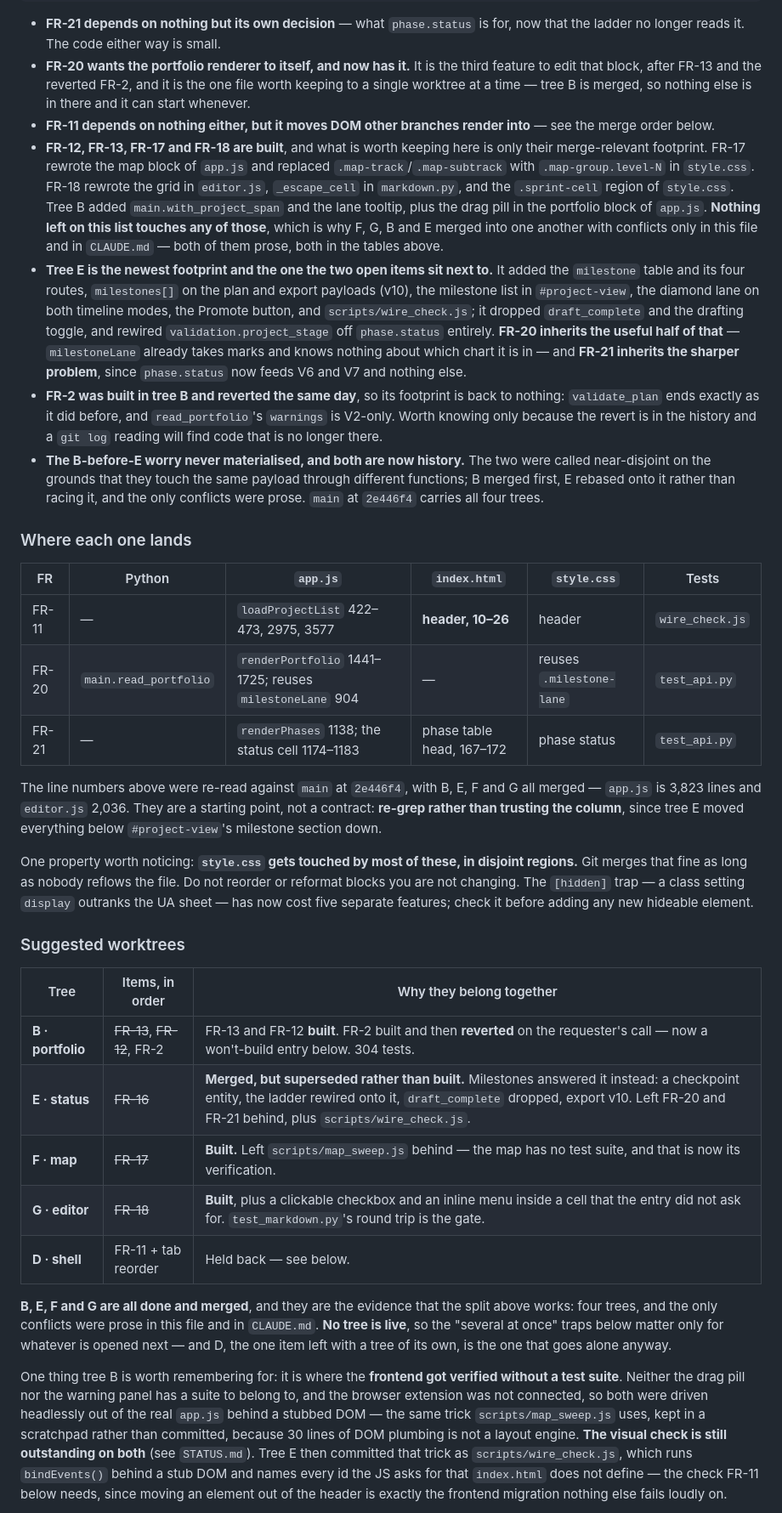
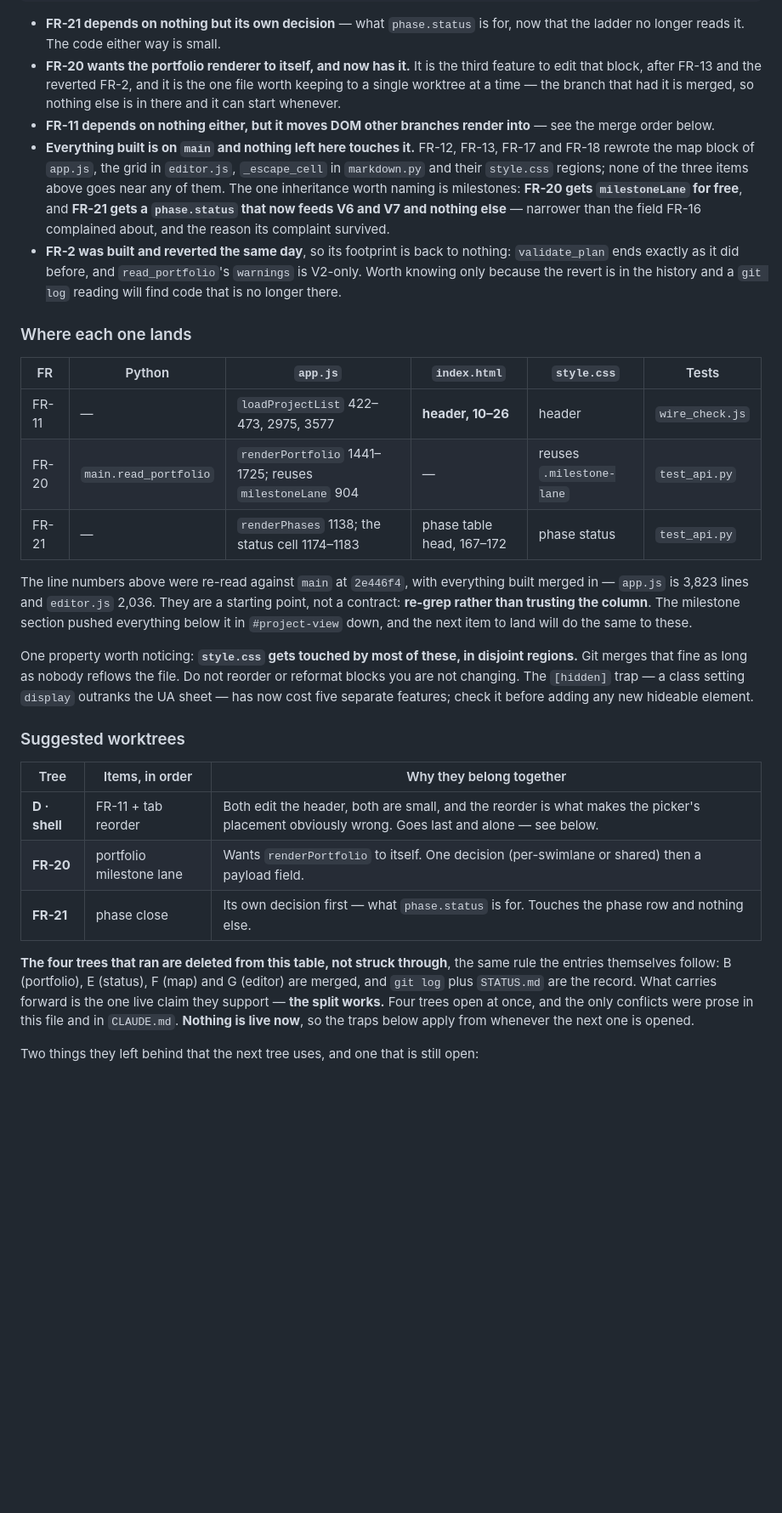
Before and after one commit to Qing-Hao/Mastermind, a Markdown page: feature_request.md, the part around one of its changes. Shown at 85% size. Drawn GitHub-style; blank space fills up the shorter version.

Commit message:
Delete the trees that are built from the worktree table
Same rule the entries follow: a built thing is deleted, not struck through, and
git log plus STATUS.md are the record. B, E, F and G are gone from the table,
which now lists only work that is left - D (FR-11 plus the tab reorder), FR-20
and FR-21, each with the reason it is its own tree.

Three things were rescued from those rows before they went, because they are
live rather than historical: wire_check.js is the check FR-11 needs, map_sweep.js
still wants the real dataset copied into any tree that touches the map, and the
visual check on the drag pill and lane tooltip is still outstanding.

What carries forward from the trees themselves is one claim, not four rows: the
split works - four open at once and the only conflicts were prose. The
footprint bullets above the table collapsed the same way, keeping only what a
remaining item inherits: milestoneLane for FR-20, and a phase.status that now
feeds V6 and V7 alone for FR-21.

```diff
--- a/feature_request.md
+++ b/feature_request.md
@@ -111,38 +111,21 @@ FR-20 ──> a decision  per-swimlane or one shared lane, not code
   for, now that the ladder no longer reads it. The code either way is small.
 - **FR-20 wants the portfolio renderer to itself, and now has it.** It is the
   third feature to edit that block, after FR-13 and the reverted FR-2, and it is
-  the one file worth keeping to a single worktree at a time — tree B is merged,
-  so nothing else is in there and it can start whenever.
+  the one file worth keeping to a single worktree at a time — the branch that had
+  it is merged, so nothing else is in there and it can start whenever.
 - **FR-11 depends on nothing either, but it moves DOM other branches render
   into** — see the merge order below.
-- **FR-12, FR-13, FR-17 and FR-18 are built**, and what is worth keeping here is
-  only their merge-relevant footprint. FR-17 rewrote the map block of `app.js`
-  and replaced `.map-track`/`.map-subtrack` with `.map-group.level-N` in
-  `style.css`. FR-18 rewrote the grid in `editor.js`, `_escape_cell` in
-  `markdown.py`, and the `.sprint-cell` region of `style.css`. Tree B added
-  `main.with_project_span` and the lane tooltip, plus the drag pill in the
-  portfolio block of `app.js`. **Nothing left on this list touches any of
-  those**, which is why F, G, B and E merged into one another with conflicts only
-  in this file and in `CLAUDE.md` — both of them prose, both in the tables above.
-- **Tree E is the newest footprint and the one the two open items sit next to.**
-  It added the `milestone` table and its four routes, `milestones[]` on the plan
-  and export payloads (v10), the milestone list in `#project-view`, the diamond
-  lane on both timeline modes, the Promote button, and `scripts/wire_check.js`;
-  it dropped `draft_complete` and the drafting toggle, and rewired
-  `validation.project_stage` off `phase.status` entirely. **FR-20 inherits the
-  useful half of that** — `milestoneLane` already takes marks and knows nothing
-  about which chart it is in — and **FR-21 inherits the sharper problem**, since
-  `phase.status` now feeds V6 and V7 and nothing else.
-- **FR-2 was built in tree B and reverted the same day**, so its footprint is
-  back to nothing: `validate_plan` ends exactly as it did before, and
-  `read_portfolio`'s `warnings` is V2-only. Worth knowing only because the revert
-  is in the history and a `git log` reading will find code that is no longer
-  there.
-- **The B-before-E worry never materialised, and both are now history.** The two
-  were called near-disjoint on the grounds that they touch the same payload
-  through different functions; B merged first, E rebased onto it rather than
-  racing it, and the only conflicts were prose. `main` at `2e446f4` carries all
-  four trees.
+- **Everything built is on `main` and nothing left here touches it.** FR-12,
+  FR-13, FR-17 and FR-18 rewrote the map block of `app.js`, the grid in
+  `editor.js`, `_escape_cell` in `markdown.py` and their `style.css` regions;
+  none of the three items above goes near any of them. The one inheritance worth
+  naming is milestones: **FR-20 gets `milestoneLane` for free**, and **FR-21 gets
+  a `phase.status` that now feeds V6 and V7 and nothing else** — narrower than
+  the field FR-16 complained about, and the reason its complaint survived.
+- **FR-2 was built and reverted the same day**, so its footprint is back to
+  nothing: `validate_plan` ends exactly as it did before, and `read_portfolio`'s
+  `warnings` is V2-only. Worth knowing only because the revert is in the history
+  and a `git log` reading will find code that is no longer there.
 
 ### Where each one lands
 
@@ -152,10 +135,11 @@ FR-20 ──> a decision  per-swimlane or one shared lane, not code
 | FR-20 | `main.read_portfolio` | `renderPortfolio` 1441–1725; reuses `milestoneLane` 904 | — | reuses `.milestone-lane` | `test_api.py` |
 | FR-21 | — | `renderPhases` 1138; the status cell 1174–1183 | phase table head, 167–172 | phase status | `test_api.py` |
 
-The line numbers above were re-read against `main` at `2e446f4`, with B, E, F and
-G all merged — `app.js` is 3,823 lines and `editor.js` 2,036. They are a starting
-point, not a contract: **re-grep rather than trusting the column**, since tree E
-moved everything below `#project-view`'s milestone section down.
+The line numbers above were re-read against `main` at `2e446f4`, with everything
+built merged in — `app.js` is 3,823 lines and `editor.js` 2,036. They are a
+starting point, not a contract: **re-grep rather than trusting the column**. The
+milestone section pushed everything below it in `#project-view` down, and the
+next item to land will do the same to these.
 
 One property worth noticing: **`style.css` gets touched by most of these, in
 disjoint regions.** Git merges that fine as long as nobody reflows the file. Do
@@ -167,27 +151,17 @@ features; check it before adding any new hideable element.
 
 | Tree | Items, in order | Why they belong together |
 |---|---|---|
-| **B · portfolio** | ~~FR-13~~, ~~FR-12~~, FR-2 | FR-13 and FR-12 **built**. FR-2 built and then **reverted** on the requester's call — now a won't-build entry below. 304 tests. |
-| **E · status** | ~~FR-16~~ | **Merged, but superseded rather than built.** Milestones answered it instead: a checkpoint entity, the ladder rewired onto it, `draft_complete` dropped, export v10. Left FR-20 and FR-21 behind, plus `scripts/wire_check.js`. |
-| **F · map** | ~~FR-17~~ | **Built.** Left `scripts/map_sweep.js` behind — the map has no test suite, and that is now its verification. |
-| **G · editor** | ~~FR-18~~ | **Built**, plus a clickable checkbox and an inline menu inside a cell that the entry did not ask for. `test_markdown.py`'s round trip is the gate. |
-| **D · shell** | FR-11 + tab reorder | Held back — see below. |
+| **D · shell** | FR-11 + tab reorder | Both edit the header, both are small, and the reorder is what makes the picker's placement obviously wrong. Goes last and alone — see below. |
+| **FR-20** | portfolio milestone lane | Wants `renderPortfolio` to itself. One decision (per-swimlane or shared) then a payload field. |
+| **FR-21** | phase close | Its own decision first — what `phase.status` is for. Touches the phase row and nothing else. |
 
-**B, E, F and G are all done and merged**, and they are the evidence that the
-split above works: four trees, and the only conflicts were prose in this file and
-in `CLAUDE.md`. **No tree is live**, so the "several at once" traps below matter
-only for whatever is opened next — and D, the one item left with a tree of its
-own, is the one that goes alone anyway.
+**The four trees that ran are deleted from this table, not struck through**, the
+same rule the entries themselves follow: B (portfolio), E (status), F (map) and
+G (editor) are merged, and `git log` plus `STATUS.md` are the record. What
+carries forward is the one live claim they support — **the split works.** Four
+trees open at once, and the only conflicts were prose in this file and in
+`CLAUDE.md`. **Nothing is live now**, so the traps below apply from whenever the
+next one is opened.
 
-One thing tree B is worth remembering for: it is where the **frontend got
-verified without a test suite**. Neither the drag pill nor the warning panel has
-a suite to belong to, and the browser extension was not connected, so both were
-driven headlessly out of the real `app.js` behind a stubbed DOM — the same trick
-`scripts/map_sweep.js` uses, kept in a scratchpad rather than committed, because
-30 lines of DOM plumbing is not a layout engine. **The visual check is still
-outstanding on both** (see `STATUS.md`). Tree E then committed that trick as
-`scripts/wire_check.js`, which runs `bindEvents()` behind a stub DOM and names
-every id the JS asks for that `index.html` does not define — the check FR-11
-below needs, since moving an element out of the header is exactly the frontend
-migration nothing else fails loudly on.
+Two things they left behind that the next tree uses, and one that is still open:
 
```
Also changed, not shown: other parts of feature_request.md (+18 -11 lines).
